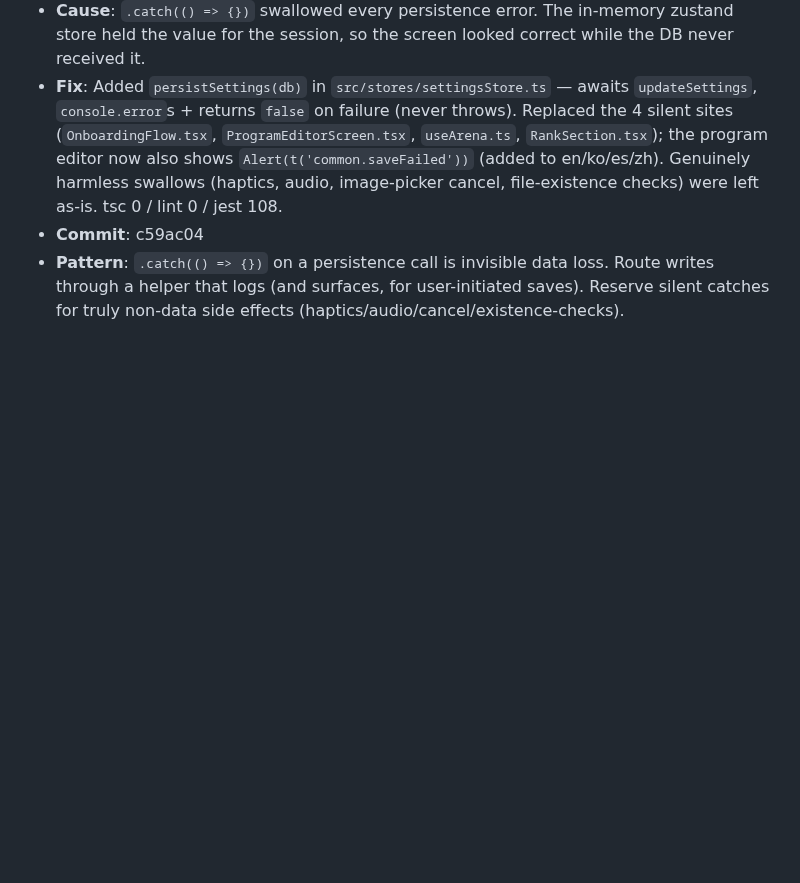
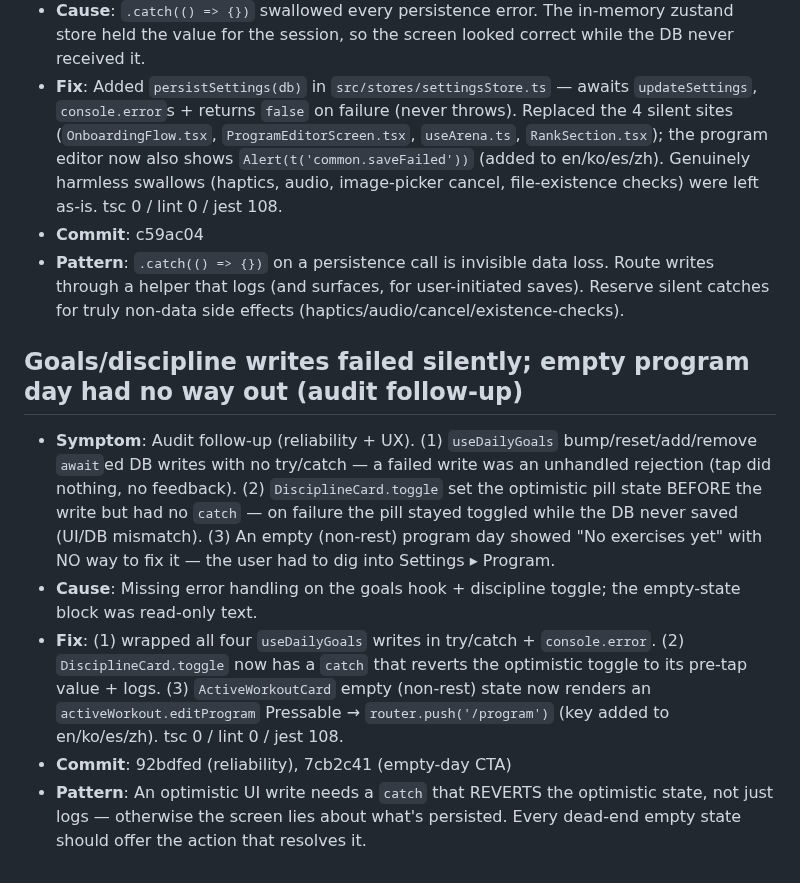
Before and after one commit to Daeseon-AI-Factory/OverDrive, a Markdown page: docs/troubleshooting.md, the part around one of its changes. Rendered like a GitHub page; blank space fills up the shorter version.

Commit message:
docs(log): record goals/discipline reliability + empty-day CTA (92bdfed, 7cb2c41) [no-log]

```diff
--- a/docs/troubleshooting.md
+++ b/docs/troubleshooting.md
@@ -334,6 +334,14 @@ Concrete only. Numbers, file paths, commit hashes. No "lessons learned" essays.
 - **Fix**: Added `persistSettings(db)` in `src/stores/settingsStore.ts` — awaits `updateSettings`, `console.error`s + returns `false` on failure (never throws). Replaced the 4 silent sites (`OnboardingFlow.tsx`, `ProgramEditorScreen.tsx`, `useArena.ts`, `RankSection.tsx`); the program editor now also shows `Alert(t('common.saveFailed'))` (added to en/ko/es/zh). Genuinely harmless swallows (haptics, audio, image-picker cancel, file-existence checks) were left as-is. tsc 0 / lint 0 / jest 108.
 - **Commit**: c59ac04
 - **Pattern**: `.catch(() => {})` on a persistence call is invisible data loss. Route writes through a helper that logs (and surfaces, for user-initiated saves). Reserve silent catches for truly non-data side effects (haptics/audio/cancel/existence-checks).
+
+## Goals/discipline writes failed silently; empty program day had no way out (audit follow-up)
+
+- **Symptom**: Audit follow-up (reliability + UX). (1) `useDailyGoals` bump/reset/add/remove `await`ed DB writes with no try/catch — a failed write was an unhandled rejection (tap did nothing, no feedback). (2) `DisciplineCard.toggle` set the optimistic pill state BEFORE the write but had no `catch` — on failure the pill stayed toggled while the DB never saved (UI/DB mismatch). (3) An empty (non-rest) program day showed "No exercises yet" with NO way to fix it — the user had to dig into Settings ▸ Program.
+- **Cause**: Missing error handling on the goals hook + discipline toggle; the empty-state block was read-only text.
+- **Fix**: (1) wrapped all four `useDailyGoals` writes in try/catch + `console.error`. (2) `DisciplineCard.toggle` now has a `catch` that reverts the optimistic toggle to its pre-tap value + logs. (3) `ActiveWorkoutCard` empty (non-rest) state now renders an `activeWorkout.editProgram` Pressable → `router.push('/program')` (key added to en/ko/es/zh). tsc 0 / lint 0 / jest 108.
+- **Commit**: 92bdfed (reliability), 7cb2c41 (empty-day CTA)
+- **Pattern**: An optimistic UI write needs a `catch` that REVERTS the optimistic state, not just logs — otherwise the screen lies about what's persisted. Every dead-end empty state should offer the action that resolves it.
 <!-- skipped: fd583b0 docs(log): record voice end-to-end fixes + cwd/FormData traps (866e295) [no-log] -->
 <!-- skipped: 7de255a docs(log): record ARENA + AI food + comfort glue (6e5726a, 0ebc924) [no-log] -->
 <!-- override-trigger: c3d3ad4 docs(log): record real leaderboards decision (60be727) [no-log] — log-commit recursion again: c3d3ad4 IS the T2 decision narrative itself (content/logs/OverDrive/2026-06-09-real-rankings.mdx contains the full Context/Options/Trade-off/Reversibility/Verified-by template for 60be727). The trigger word "decision" is only in the log-commit's subject. Recurring footgun noted twice already — log-commit subjects must avoid trigger keywords; switching to neutral subjects like "docs(log): add entry for <hash>" from now on. -->
```
Also changed, not shown: other parts of docs/troubleshooting.md (+1 -0 lines).
